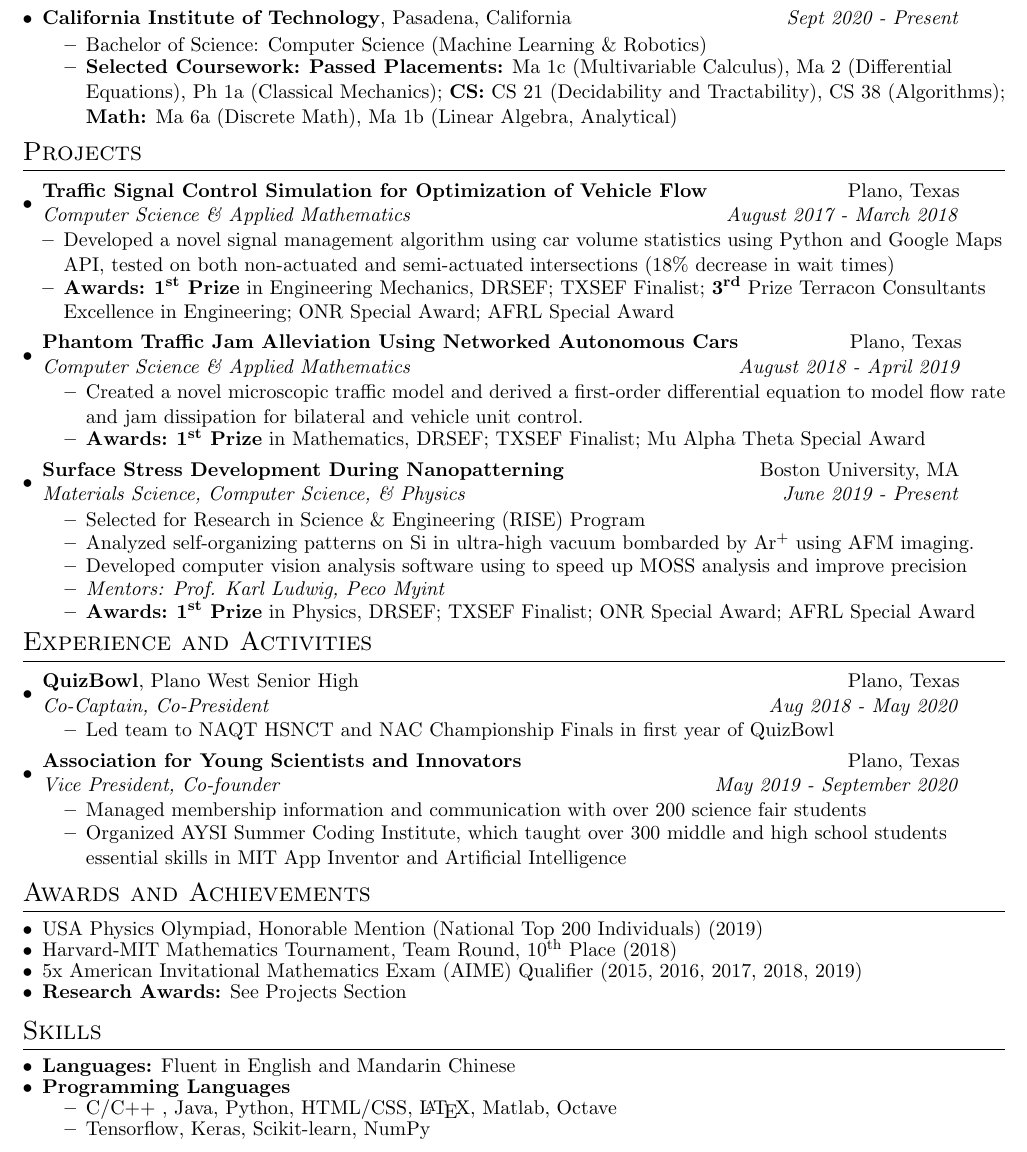
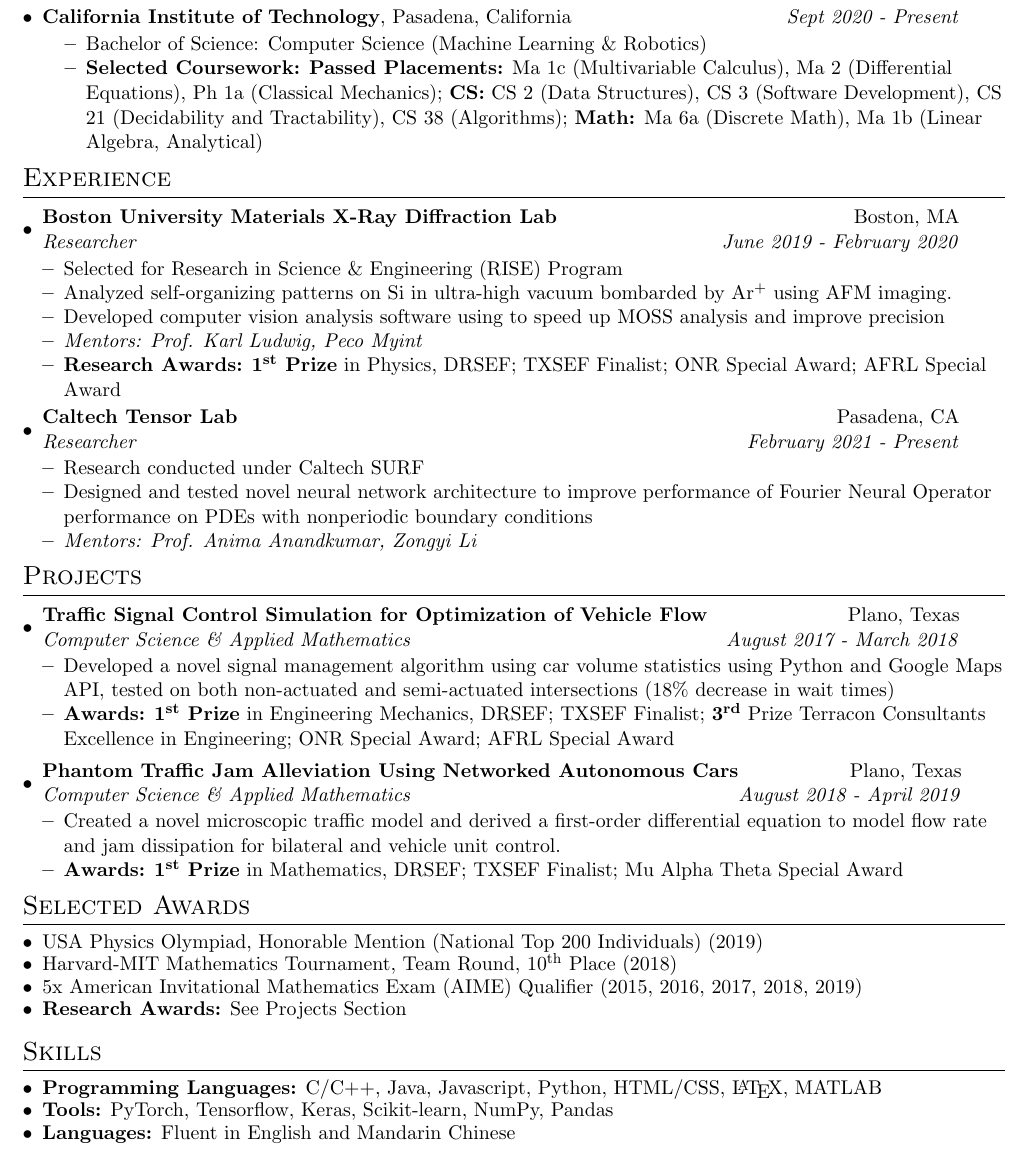
Before and after one commit to derekqin8/Resume, a LaTeX CV (resume_derek_qin.tex): part of the page, cut so that both start at the same text. Compiled offline with pdfLaTeX.

Commit message:
updated resume with all comments maintained

```diff
--- a/resume_derek_qin.tex
+++ b/resume_derek_qin.tex
@@ -114,7 +114,7 @@
 	\edusubheading{California Institute of Technology}{Pasadena, California}{Sept 2020 - Present}
 		\begin{itemize}
 			\resitem{Bachelor of Science: Computer Science (Machine Learning \& Robotics)}
-			\resitem{\textbf{Selected Coursework:} \textbf{Passed Placements:} Ma 1c (Multivariable Calculus), Ma 2 (Differential Equations), Ph 1a (Classical Mechanics); \textbf{CS:} CS 21 (Decidability and Tractability), CS 38 (Algorithms); \textbf{Math:} Ma 6a (Discrete Math), Ma 1b (Linear Algebra, Analytical)}
+			\resitem{\textbf{Selected Coursework:} \textbf{Passed Placements:} Ma 1c (Multivariable Calculus), Ma 2 (Differential Equations), Ph 1a (Classical Mechanics); \textbf{CS:} CS 2 (Data Structures), CS 3 (Software Development), CS 21 (Decidability and Tractability), CS 38 (Algorithms); \textbf{Math:} Ma 6a (Discrete Math), Ma 1b (Linear Algebra, Analytical)}
 		\end{itemize}
 \end{itemize}
 
@@ -141,6 +141,28 @@
 % \end{tabular}\vspace{-6pt}
 %-------------------------------------------
 
+\section{Experience}
+
+\begin{itemize}[leftmargin=*]
+	\item
+		\ressubheading{\textbf{Boston University Materials X-Ray Diffraction Lab}}{Boston, MA}{Researcher}{June 2019 - February 2020}
+			\begin{itemize}[leftmargin=*]
+				\resitem{Selected for Research in Science \& Engineering (RISE) Program}
+				\resitem{Analyzed self-organizing patterns on Si in ultra-high vacuum bombarded by Ar\textsuperscript{+} using AFM imaging.}
+				\resitem{Developed computer vision analysis software using to speed up MOSS analysis and improve precision}
+				\resitem{\textit{Mentors: Prof. Karl Ludwig, Peco Myint}}
+				\resitem{\textbf{Research Awards:} \textbf{1\textsuperscript{st} Prize} in Physics, DRSEF; TXSEF Finalist; ONR Special Award; AFRL Special Award}
+			\end{itemize}
+
+	\item
+		\ressubheading{\textbf{Caltech Tensor Lab}}{Pasadena, CA}{Researcher}{February 2021 - Present}
+			\begin{itemize}[leftmargin=*]
+				\resitem{Research conducted under Caltech SURF}
+				\resitem{Designed and tested novel neural network architecture to improve performance of Fourier Neural Operator performance on PDEs with nonperiodic boundary conditions}
+				\resitem{\textit{Mentors: Prof. Anima Anandkumar, Zongyi Li}}
+			\end{itemize}
+\end{itemize}
+
 \section{Projects}
 
 \begin{itemize}[leftmargin=*]
@@ -154,31 +176,42 @@
 	%\vspace{12pt}
 	\item
 		\ressubheading{\textbf{Phantom Traffic Jam Alleviation Using Networked Autonomous Cars}}{Plano, Texas}{Computer Science \& Applied Mathematics}{August 2018 - April 2019}
-			\begin{itemize}
+			\begin{itemize}[leftmargin=*]
 				\resitem{Created a novel microscopic traffic model and derived a first-order differential equation to model flow rate and jam dissipation for bilateral and vehicle unit control.}
 				\resitem{\textbf{Awards:} \textbf{1\textsuperscript{st} Prize} in Mathematics, DRSEF; TXSEF Finalist; Mu Alpha Theta Special Award}
 			\end{itemize}
 
-	\item
-		\ressubheading{\textbf{Surface Stress Development During Nanopatterning}}{Boston University, MA}{Materials Science, Computer Science, \& Physics}{June 2019 - Present}
-			\begin{itemize}
-				\resitem{Selected for Research in Science \& Engineering (RISE) Program}
-				\resitem{Analyzed self-organizing patterns on Si in ultra-high vacuum bombarded by Ar\textsuperscript{+} using AFM imaging.}
-				\resitem{Developed computer vision analysis software using to speed up MOSS analysis and improve precision}
-				\resitem{\textit{Mentors: Prof. Karl Ludwig, Peco Myint}}
-				\resitem{\textbf{Awards:} \textbf{1\textsuperscript{st} Prize} in Physics, DRSEF; TXSEF Finalist; ONR Special Award; AFRL Special Award}
-			\end{itemize}\vspace{-6pt}
+	% \item
+	% 	\ressubheading{\textbf{Surface Stress Development During Nanopatterning}}{Boston University, MA}{Materials Science, Computer Science, \& Physics}{June 2019 - Present}
+	% 		\begin{itemize}
+	% 			\resitem{Selected for Research in Science \& Engineering (RISE) Program}
+	% 			\resitem{Analyzed self-organizing patterns on Si in ultra-high vacuum bombarded by Ar\textsuperscript{+} using AFM imaging.}
+	% 			\resitem{Developed computer vision analysis software using to speed up MOSS analysis and improve precision}
+	% 			\resitem{\textit{Mentors: Prof. Karl Ludwig, Peco Myint}}
+	% 			\resitem{\textbf{Awards:} \textbf{1\textsuperscript{st} Prize} in Physics, DRSEF; TXSEF Finalist; ONR Special Award; AFRL Special Award}
+	% 		\end{itemize}
+
+	% \item
+	% 	\ressubheading{\textbf{Fourier Continuation Neural Operator for Nonperiodic PDEs}}{Caltech, CA}{Computer Science \& Physics}{March 2021 - Present}
+	% 		\begin{itemize}[leftmargin=*]
+	% 			\resitem{Research conducted under Caltech SURF}
+	% 			\resitem{Designed and tested novel neural network architecture to improve performance of Fourier Neural Operator performance on PDEs with nonperiodic boundary conditions}
+	% 			\resitem{\textit{Mentors: Prof. Anima Anandkumar, Zongyi Li}}
+	% 		\end{itemize}
+
 \end{itemize}
 
-\section{Experience and Activities}
 
-\begin{itemize}[leftmargin=*]
-	\item
-		\ressubheading{\textbf{QuizBowl}, Plano West Senior High}{Plano, Texas}{Co-Captain, Co-President}{Aug 2018 - May 2020}
-			\begin{itemize}
-				\resitem{Led team to NAQT HSNCT and NAC Championship Finals in first year of QuizBowl}
-	%			\resitem{Time Commitment: 3 hours/week, 36 weeks/year, 108 hours/year}
-			\end{itemize}
+
+% \section{Activities}
+
+% \begin{itemize}[leftmargin=*]
+	% \item
+	% 	\ressubheading{\textbf{QuizBowl}, Plano West Senior High}{Plano, Texas}{Co-Captain, Co-President}{Aug 2018 - May 2020}
+	% 		\begin{itemize}
+	% 			\resitem{Led team to NAQT HSNCT and NAC Championship Finals in first year of QuizBowl}
+	% %			\resitem{Time Commitment: 3 hours/week, 36 weeks/year, 108 hours/year}
+	% 		\end{itemize}
 
 	%\item
 	%	\ressubheading{\textbf{Intellichoice}, Jasper High School; Plano West Senior High}{Dallas, Texas}{Chapter Founder, President}{Jan 2016 - Present}
@@ -207,13 +240,13 @@
 	%			\resitem{Time Commitment: 1 hour/week, 18 weeks/year, 18 hours/year}
 	%		\end{itemize}
 
-	\item
-		\ressubheading{\textbf{Association for Young Scientists and Innovators}}{Plano, Texas}{Vice President, Co-founder}{May 2019 - September 2020}
-			\begin{itemize}
-				\resitem{Managed membership information and communication with over 200 science fair students}
-				\resitem{Organized AYSI Summer Coding Institute, which taught over 300 middle and high school students essential skills in MIT App Inventor and Artificial Intelligence}
-	%			\resitem{Time Commitment: 1 hour/week, 36 weeks/year, 36 hours/year}
-			\end{itemize}
+	% \item
+	% 	\ressubheading{\textbf{Association for Young Scientists and Innovators}}{Plano, Texas}{Vice President, Co-founder}{May 2019 - September 2020}
+	% 		\begin{itemize}
+	% 			\resitem{Managed membership information and communication with over 200 science fair students}
+	% 			\resitem{Organized AYSI Summer Coding Institute, which taught over 300 middle and high school students essential skills in MIT App Inventor and Artificial Intelligence}
+	% %			\resitem{Time Commitment: 1 hour/week, 36 weeks/year, 36 hours/year}
+	% 		\end{itemize}
 
 	%\item
 	%	\ressubheading{\textbf{Greater Dallas Youth Orchestra}}{Dallas, Texas}{Cellist}{May 2019 - Present}
@@ -255,9 +288,10 @@
 	%			\resitem{Learned breakdancing; performed at UT Dallas charity event}
 	%		\end{itemize}
 
-\end{itemize}
+% \end{itemize}
 
-\section{Awards and Achievements}
+\section{Selected Awards}
+
 \begin{itemize}[leftmargin=*]
 	\myitem{USA Physics Olympiad, Honorable Mention (National Top 200 Individuals) (2019)}
 	\myitem {Harvard-MIT Mathematics Tournament, Team Round, 10\textsuperscript{th} Place (2018)}
@@ -294,48 +328,12 @@
 
 \section{Skills}
 	\begin{itemize}[leftmargin=*]
+		\myitem {\textbf{Programming Languages:} C/C++, Java, Javascript, Python, HTML/CSS, \LaTeX, MATLAB}
+		\myitem {\textbf{Tools:} PyTorch, Tensorflow, Keras, Scikit-learn, NumPy, Pandas}
 		\myitem {\textbf{Languages:} Fluent in English and Mandarin Chinese}
-		\myitem {\textbf{Programming Languages}}
-			\begin{itemize}
-				\mysubitem {C/C++ , Java, Python, HTML/CSS, \LaTeX, Matlab, Octave}
-				\mysubitem {Tensorflow, Keras, Scikit-learn, NumPy}
-			\end{itemize}
 		% \myitem {\textbf{Software}}
 		% 	\begin{itemize}
 		% 		\mysubitem {Proficient with Microsoft Office, Adobe Premiere, LightWorks, and Google Docs}
 	\end{itemize}
 
-
-
-%\section{Open Source Projects}
-%
-%\begin{description}
-%\item[2007--2008] One of four upstream maintainers of the SELinux tool chain.
-%\item[2001--Present] Major contributor to ISC cron (formerly Vixie cron).
-%\item[1996--Present] Core member of the OpenBSD operating system project.  Participated in multiple security audits of the OpenBSD code base.  Responsible for the OpenBSD C library and large portions of the OpenBSD user space.
-%\item[1993--Present] Lead developer of the \emph{Sudo} root privilege control package.
-%\item[1993--Present] Contributor to other various and sundry Open Source projects.
-%\end{description}
-%
-%\section{Publications}
-%
-%\begin{description}
-%\item["Security-Enhanced Darwin: Porting SELinux to Mac OS X",]
-%\emph{Proceedings from the Third Annual Security Enhanced Linux Symposium} in Baltimore, MD, 2007.
-%\item["{\sc \bf UNIX} System Administration Handbook, Third Edition",]
-%contributing author.
-%\item["strlcpy and strlcat:  Consistent, Safe, String Copy and Concatenation",]
-%\emph{Proceedings from the USENIX Annual Technical Conference} in Monterey, CA, 1999.
-%\item["satool:  A System Administrators Cockpit",]
-%\emph{Proceedings from the USENIX LISA VII Conference (Large Installation Systems Administration)} in Monterey, CA, 1993.
-%\end{description}
-%
-%\section{Patents}
-%
-%\begin{description}
-%\item[Furlong, Wesley J., Schlossnagle, George, Miller, Todd.  2014.]
-%Method and system for adaptive delivery of digital messages.
-%U.S. Patent 8,782,184 filed September 20, 2013, and issued July 15, 2014.
-%\end{description}
-
 \end{document}
```
Also changed, not shown: resume_derek_qin.pdf. Lines whose indentation alone changed are shown as unchanged.
